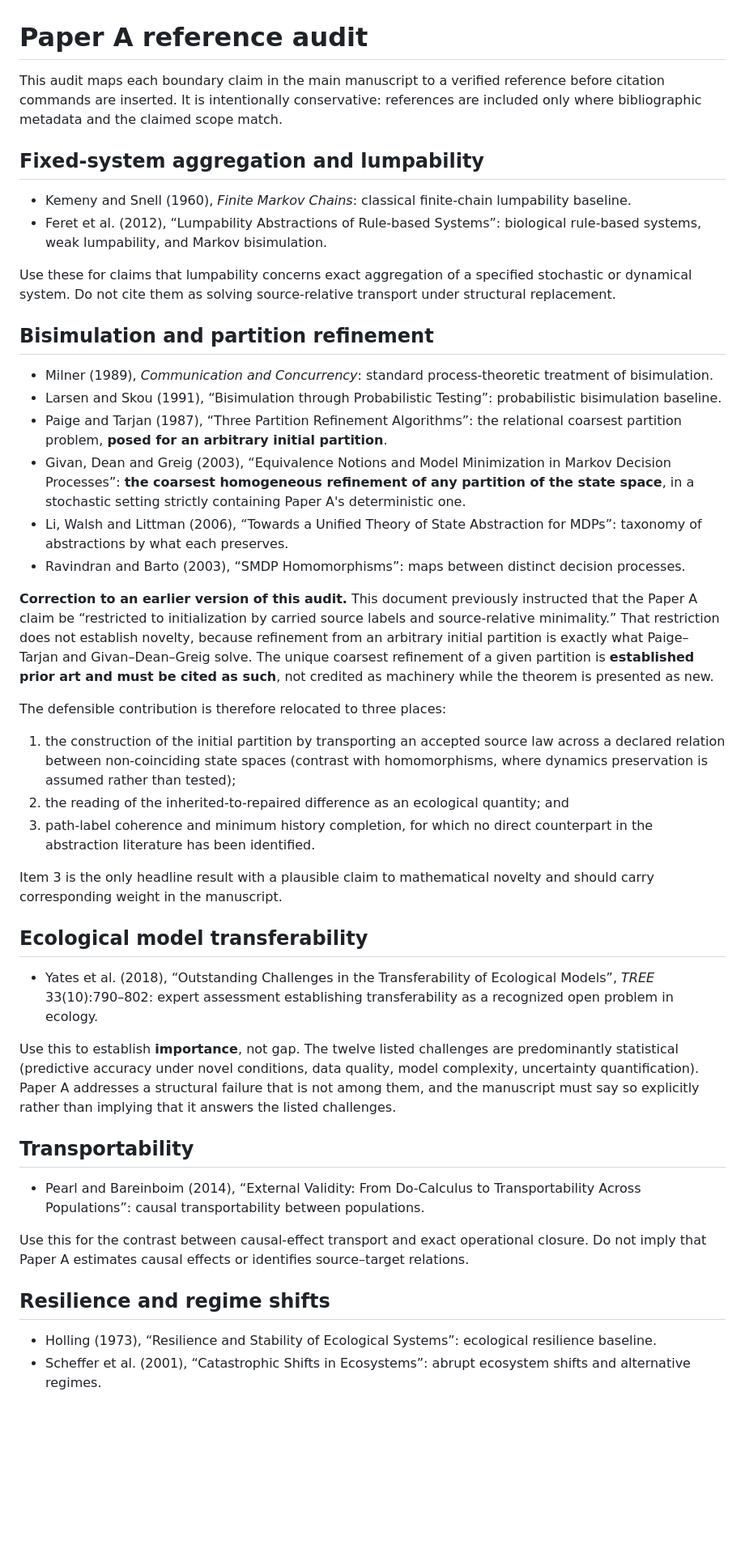
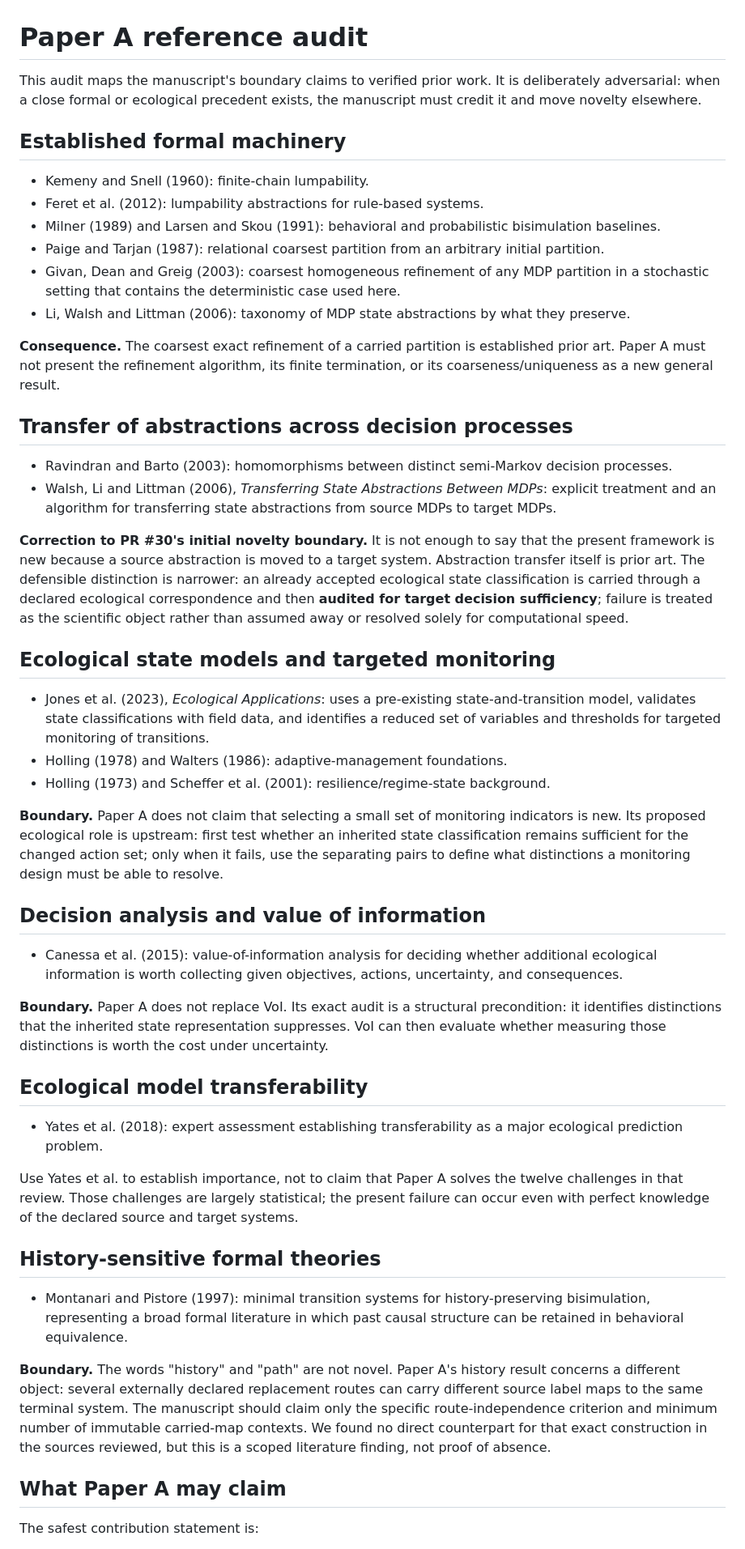
Before and after one commit to zuizui0223/mltr, a Markdown page: docs/paper_a_reference_audit.md, the part around one of its changes. Shown at 81% size. GitHub-like rendering; blank space fills up the shorter version.

Commit message:
Tighten Paper A novelty audit around ecological decision sufficiency

```diff
--- a/docs/paper_a_reference_audit.md
+++ b/docs/paper_a_reference_audit.md
@@ -1,47 +1,52 @@
 # Paper A reference audit
 
-This audit maps each boundary claim in the main manuscript to a verified reference before citation commands are inserted. It is intentionally conservative: references are included only where bibliographic metadata and the claimed scope match.
+This audit maps the manuscript's boundary claims to verified prior work. It is deliberately adversarial: when a close formal or ecological precedent exists, the manuscript must credit it and move novelty elsewhere.
 
-## Fixed-system aggregation and lumpability
+## Established formal machinery
 
-- Kemeny and Snell (1960), *Finite Markov Chains*: classical finite-chain lumpability baseline.
-- Feret et al. (2012), “Lumpability Abstractions of Rule-based Systems”: biological rule-based systems, weak lumpability, and Markov bisimulation.
+- Kemeny and Snell (1960): finite-chain lumpability.
+- Feret et al. (2012): lumpability abstractions for rule-based systems.
+- Milner (1989) and Larsen and Skou (1991): behavioral and probabilistic bisimulation baselines.
+- Paige and Tarjan (1987): relational coarsest partition from an arbitrary initial partition.
+- Givan, Dean and Greig (2003): coarsest homogeneous refinement of any MDP partition in a stochastic setting that contains the deterministic case used here.
+- Li, Walsh and Littman (2006): taxonomy of MDP state abstractions by what they preserve.
 
-Use these for claims that lumpability concerns exact aggregation of a specified stochastic or dynamical system. Do not cite them as solving source-relative transport under structural replacement.
+**Consequence.** The coarsest exact refinement of a carried partition is established prior art. Paper A must not present the refinement algorithm, its finite termination, or its coarseness/uniqueness as a new general result.
 
-## Bisimulation and partition refinement
+## Transfer of abstractions across decision processes
 
-- Milner (1989), *Communication and Concurrency*: standard process-theoretic treatment of bisimulation.
-- Larsen and Skou (1991), “Bisimulation through Probabilistic Testing”: probabilistic bisimulation baseline.
-- Paige and Tarjan (1987), “Three Partition Refinement Algorithms”: the relational coarsest partition problem, **posed for an arbitrary initial partition**.
-- Givan, Dean and Greig (2003), “Equivalence Notions and Model Minimization in Markov Decision Processes”: **the coarsest homogeneous refinement of any partition of the state space**, in a stochastic setting strictly containing Paper A's deterministic one.
-- Li, Walsh and Littman (2006), “Towards a Unified Theory of State Abstraction for MDPs”: taxonomy of abstractions by what each preserves.
-- Ravindran and Barto (2003), “SMDP Homomorphisms”: maps between distinct decision processes.
+- Ravindran and Barto (2003): homomorphisms between distinct semi-Markov decision processes.
+- Walsh, Li and Littman (2006), *Transferring State Abstractions Between MDPs*: explicit treatment and an algorithm for transferring state abstractions from source MDPs to target MDPs.
 
-**Correction to an earlier version of this audit.** This document previously instructed that the Paper A claim be “restricted to initialization by carried source labels and source-relative minimality.” That restriction does not establish novelty, because refinement from an arbitrary initial partition is exactly what Paige–Tarjan and Givan–Dean–Greig solve. The unique coarsest refinement of a given partition is **established prior art and must be cited as such**, not credited as machinery while the theorem is presented as new.
+**Correction to PR #30's initial novelty boundary.** It is not enough to say that the present framework is new because a source abstraction is moved to a target system. Abstraction transfer itself is prior art. The defensible distinction is narrower: an already accepted ecological state classification is carried through a declared ecological correspondence and then **audited for target decision sufficiency**; failure is treated as the scientific object rather than assumed away or resolved solely for computational speed.
 
-The defensible contribution is therefore relocated to three places:
+## Ecological state models and targeted monitoring
 
-1. the construction of the initial partition by transporting an accepted source law across a declared relation between non-coinciding state spaces (contrast with homomorphisms, where dynamics preservation is assumed rather than tested);
-2. the reading of the inherited-to-repaired difference as an ecological quantity; and
-3. path-label coherence and minimum history completion, for which no direct counterpart in the abstraction literature has been identified.
+- Jones et al. (2023), *Ecological Applications*: uses a pre-existing state-and-transition model, validates state classifications with field data, and identifies a reduced set of variables and thresholds for targeted monitoring of transitions.
+- Holling (1978) and Walters (1986): adaptive-management foundations.
+- Holling (1973) and Scheffer et al. (2001): resilience/regime-state background.
 
-Item 3 is the only headline result with a plausible claim to mathematical novelty and should carry corresponding weight in the manuscript.
+**Boundary.** Paper A does not claim that selecting a small set of monitoring indicators is new. Its proposed ecological role is upstream: first test whether an inherited state classification remains sufficient for the changed action set; only when it fails, use the separating pairs to define what distinctions a monitoring design must be able to resolve.
+
+## Decision analysis and value of information
+
+- Canessa et al. (2015): value-of-information analysis for deciding whether additional ecological information is worth collecting given objectives, actions, uncertainty, and consequences.
+
+**Boundary.** Paper A does not replace VoI. Its exact audit is a structural precondition: it identifies distinctions that the inherited state representation suppresses. VoI can then evaluate whether measuring those distinctions is worth the cost under uncertainty.
 
 ## Ecological model transferability
 
-- Yates et al. (2018), “Outstanding Challenges in the Transferability of Ecological Models”, *TREE* 33(10):790–802: expert assessment establishing transferability as a recognized open problem in ecology.
+- Yates et al. (2018): expert assessment establishing transferability as a major ecological prediction problem.
 
-Use this to establish **importance**, not gap. The twelve listed challenges are predominantly statistical (predictive accuracy under novel conditions, data quality, model complexity, uncertainty quantification). Paper A addresses a structural failure that is not among them, and the manuscript must say so explicitly rather than implying that it answers the listed challenges.
+Use Yates et al. to establish importance, not to claim that Paper A solves the twelve challenges in that review. Those challenges are largely statistical; the present failure can occur even with perfect knowledge of the declared source and target systems.
 
-## Transportability
+## History-sensitive formal theories
 
-- Pearl and Bareinboim (2014), “External Validity: From Do-Calculus to Transportability Across Populations”: causal transportability between populations.
+- Montanari and Pistore (1997): minimal transition systems for history-preserving bisimulation, representing a broad formal literature in which past causal structure can be retained in behavioral equivalence.
 
-Use this for the contrast between causal-effect transport and exact operational closure. Do not imply that Paper A estimates causal effects or identifies source–target relations.
+**Boundary.** The words "history" and "path" are not novel. Paper A's history result concerns a different object: several externally declared replacement routes can carry different source label maps to the same terminal system. The manuscript should claim only the specific route-independence criterion and minimum number of immutable carried-map contexts. We found no direct counterpart for that exact construction in the sources reviewed, but this is a scoped literature finding, not proof of absence.
 
-## Resilience and regime shifts
+## What Paper A may claim
 
-- Holling (1973), “Resilience and Stability of Ecological Systems”: ecological resilience baseline.
-- Scheffer et al. (2001), “Catastrophic Shifts in Ecosystems”: abrupt ecosystem shifts and alternative regimes.
+The safest contribution statement is:
 
```
Also changed, not shown: other parts of docs/paper_a_reference_audit.md (+13 -22 lines).
